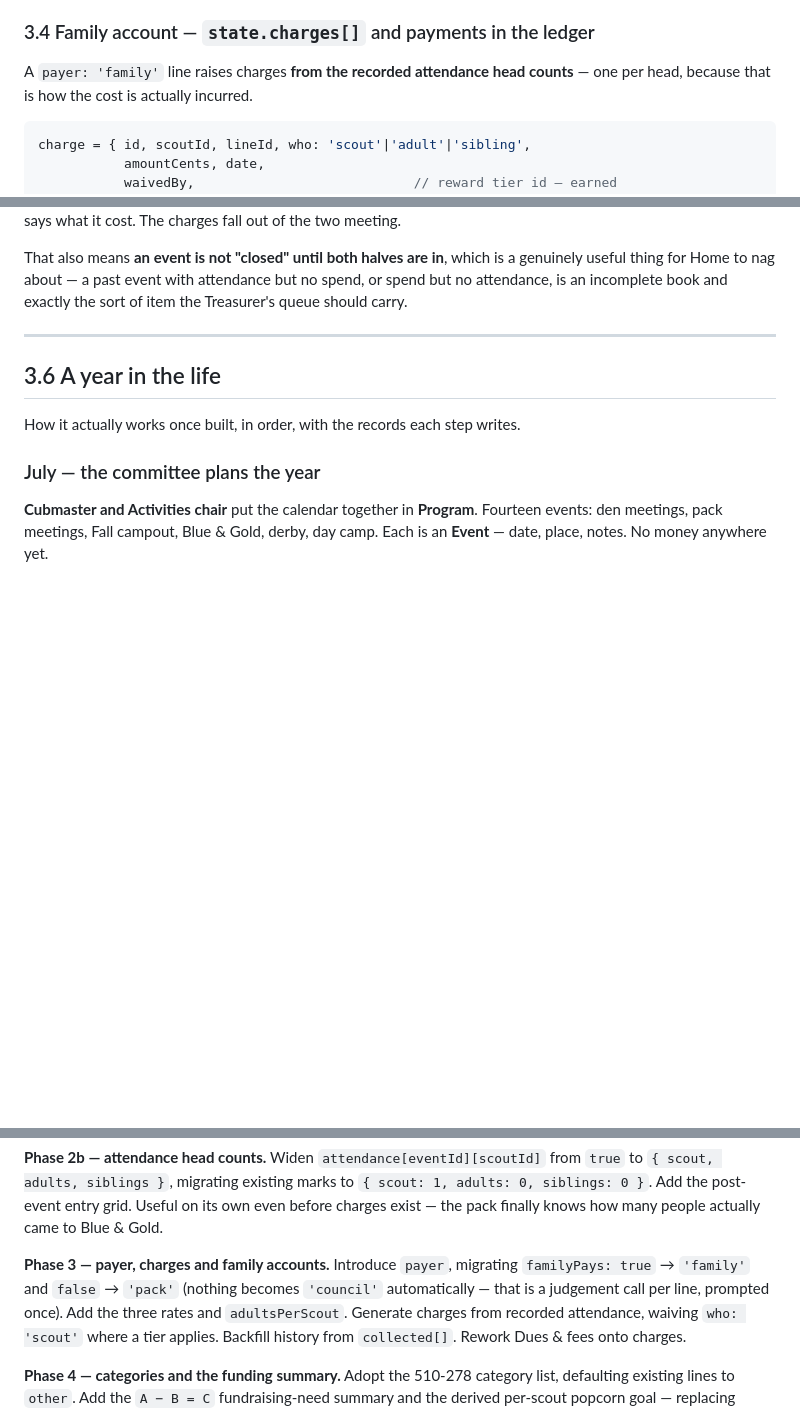
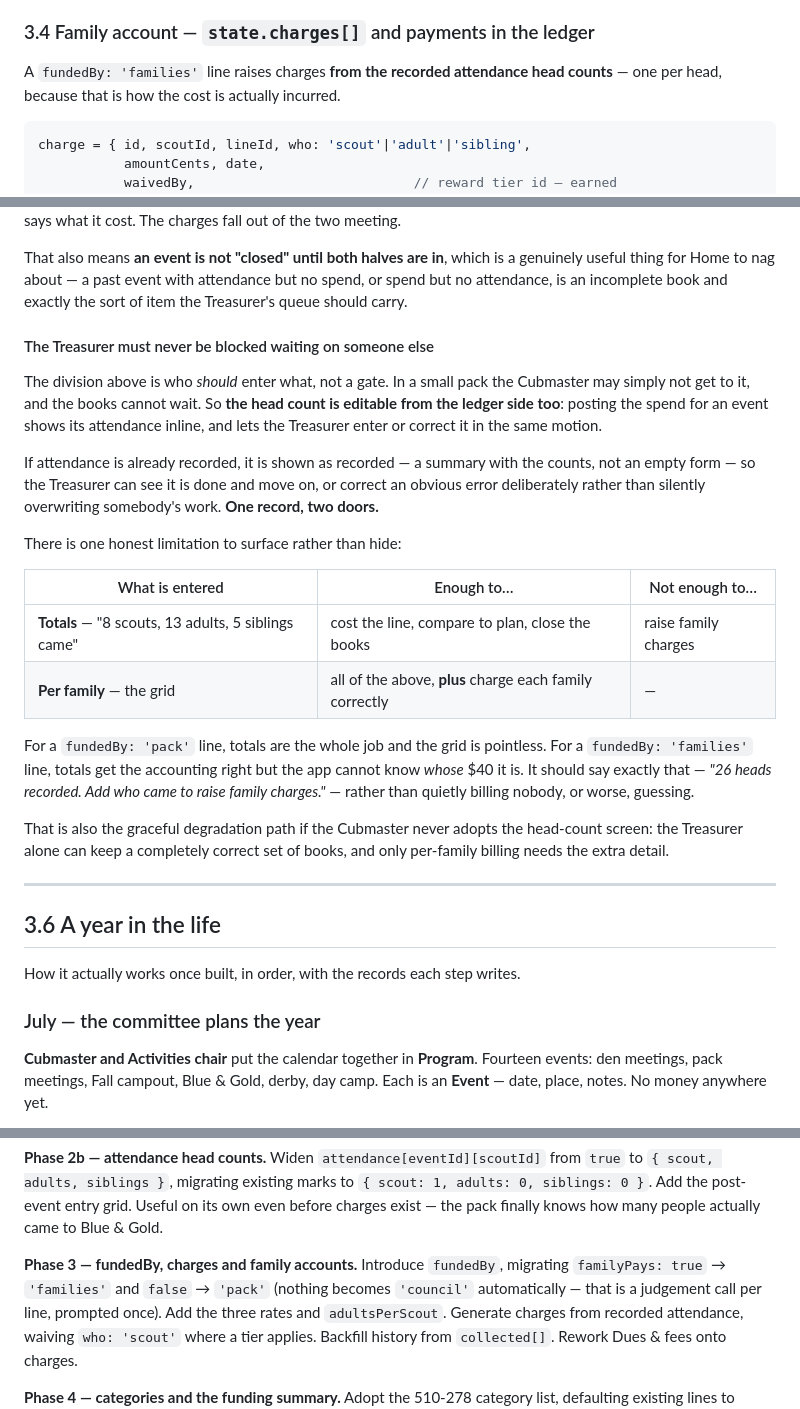
Before and after one commit to keith-dougherty/pack569, a Markdown page: DESIGN-money.md, 3 parts joined by grey strips. Drawn GitHub-style; blank space fills up the shorter version.

````diff
--- a/DESIGN-money.md
+++ b/DESIGN-money.md
@@ -219,7 +243,7 @@ council cheque clears — which is when it's actually true.
 
 ### 3.4 Family account — `state.charges[]` and payments in the ledger
 
-A `payer: 'family'` line raises charges **from the recorded attendance head counts** — one per
+A `fundedBy: 'families'` line raises charges **from the recorded attendance head counts** — one per
 head, because that is how the cost is actually incurred.
 
 ```js
@@ -396,6 +421,33 @@ chequebook says what it cost. The charges fall out of the two meeting.
 That also means **an event is not "closed" until both halves are in**, which is a genuinely useful
 thing for Home to nag about — a past event with attendance but no spend, or spend but no
 attendance, is an incomplete book and exactly the sort of item the Treasurer's queue should carry.
+
+#### The Treasurer must never be blocked waiting on someone else
+
+The division above is who *should* enter what, not a gate. In a small pack the Cubmaster may
+simply not get to it, and the books cannot wait. So **the head count is editable from the ledger
+side too**: posting the spend for an event shows its attendance inline, and lets the Treasurer
+enter or correct it in the same motion.
+
+If attendance is already recorded, it is shown as recorded — a summary with the counts, not an
+empty form — so the Treasurer can see it is done and move on, or correct an obvious error
+deliberately rather than silently overwriting somebody's work. **One record, two doors.**
+
+There is one honest limitation to surface rather than hide:
+
+| What is entered | Enough to… | Not enough to… |
+|---|---|---|
+| **Totals** — "8 scouts, 13 adults, 5 siblings came" | cost the line, compare to plan, close the books | raise family charges |
+| **Per family** — the grid | all of the above, **plus** charge each family correctly | — |
+
+For a `fundedBy: 'pack'` line, totals are the whole job and the grid is pointless. For a
+`fundedBy: 'families'` line, totals get the accounting right but the app cannot know *whose* $40
+it is. It should say exactly that — *"26 heads recorded. Add who came to raise family charges."* —
+rather than quietly billing nobody, or worse, guessing.
+
+That is also the graceful degradation path if the Cubmaster never adopts the head-count screen:
+the Treasurer alone can keep a completely correct set of books, and only per-family billing needs
+the extra detail.
 
 ---
 
@@ -592,8 +644,8 @@ calendar fields from budget lines.
 Add the post-event entry grid. Useful on its own even before charges exist — the pack finally
 knows how many people actually came to Blue & Gold.
 
-**Phase 3 — payer, charges and family accounts.** Introduce `payer`, migrating `familyPays: true`
-→ `'family'` and `false` → `'pack'` (nothing becomes `'council'` automatically — that is a
+**Phase 3 — fundedBy, charges and family accounts.** Introduce `fundedBy`, migrating
+`familyPays: true` → `'families'` and `false` → `'pack'` (nothing becomes `'council'` automatically — that is a
 judgement call per line, prompted once). Add the three rates and `adultsPerScout`. Generate
 charges from recorded attendance, waiving `who: 'scout'` where a tier applies. Backfill history
 from `collected[]`. Rework Dues & fees onto charges.
````
Also changed, not shown: other parts of DESIGN-money.md (+46 -21 lines).
